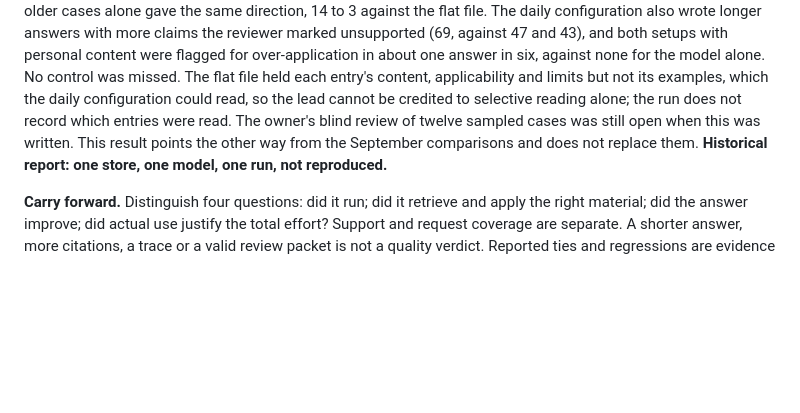
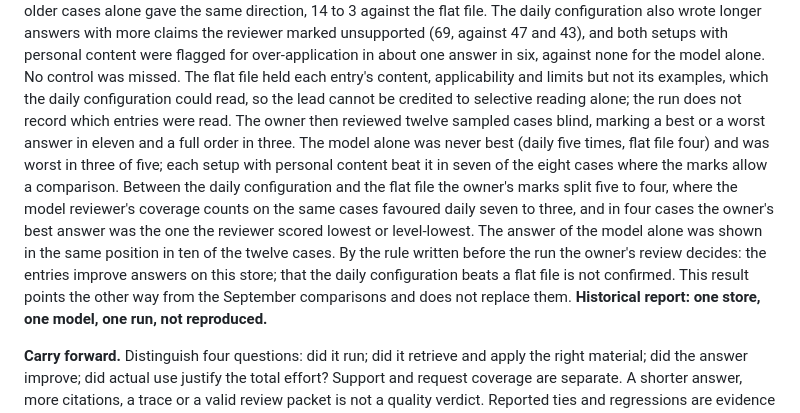
Before and after one commit to zhoudaxia233/MyOS, a Markdown page: docs/exploration-map.md, the part around the change. Rendered like a GitHub page; blank space fills up the shorter version.

Commit message:
Record the owner's blind review of the three-setup run

```diff
--- a/docs/exploration-map.md
+++ b/docs/exploration-map.md
@@ -298,8 +298,18 @@ flagged for over-application in about one answer in six, against none for the
 model alone. No control was missed. The flat file held each entry's content,
 applicability and limits but not its examples, which the daily configuration
 could read, so the lead cannot be credited to selective reading alone; the run
-does not record which entries were read. The owner's blind review of twelve
-sampled cases was still open when this was written. This result points the
+does not record which entries were read. The owner then reviewed twelve
+sampled cases blind, marking a best or a worst answer in eleven and a full
+order in three. The model alone was never best (daily five times, flat file
+four) and was worst in three of five; each setup with personal content beat it
+in seven of the eight cases where the marks allow a comparison. Between the
+daily configuration and the flat file the owner's marks split five to four,
+where the model reviewer's coverage counts on the same cases favoured daily
+seven to three, and in four cases the owner's best answer was the one the
+reviewer scored lowest or level-lowest. The answer of the model alone was
+shown in the same position in ten of the twelve cases. By the rule written before the run the
+owner's review decides: the entries improve answers on this store; that the
+daily configuration beats a flat file is not confirmed. This result points the
 other way from the September comparisons and does not replace them.
 **Historical report: one store, one model, one run, not reproduced.**
 
```
